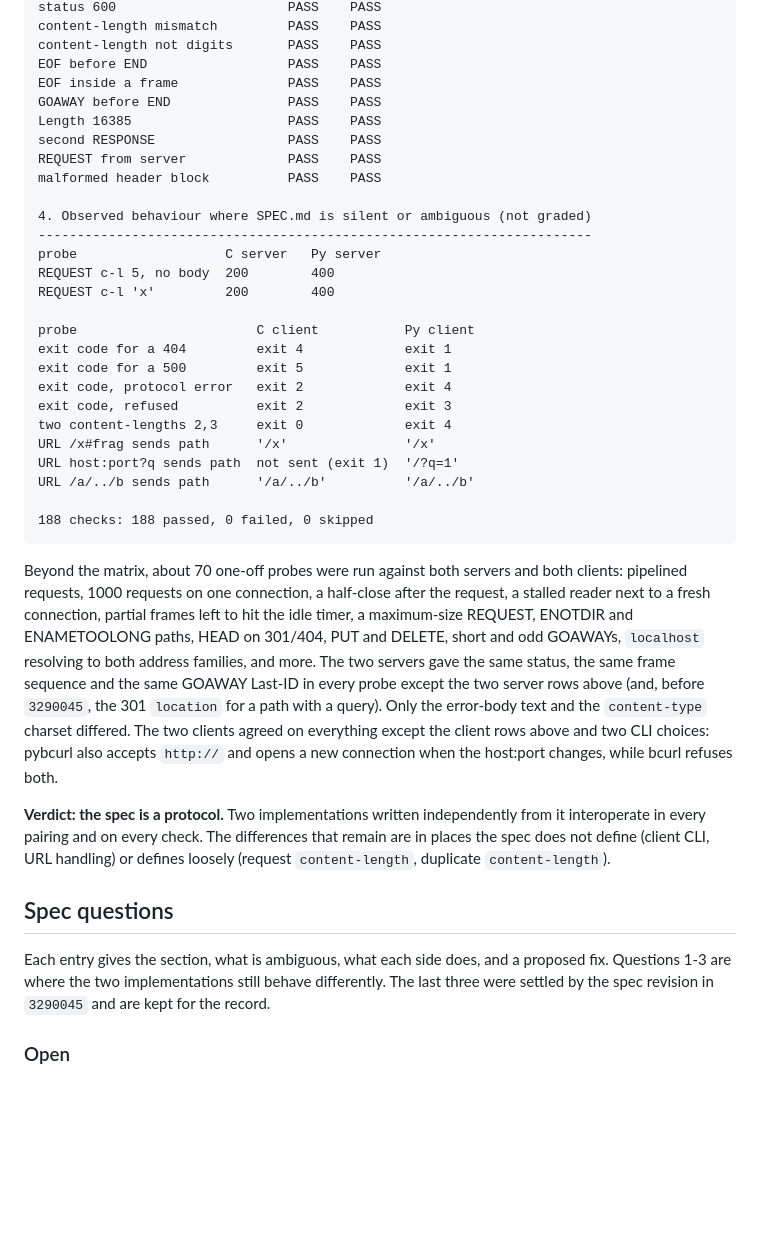
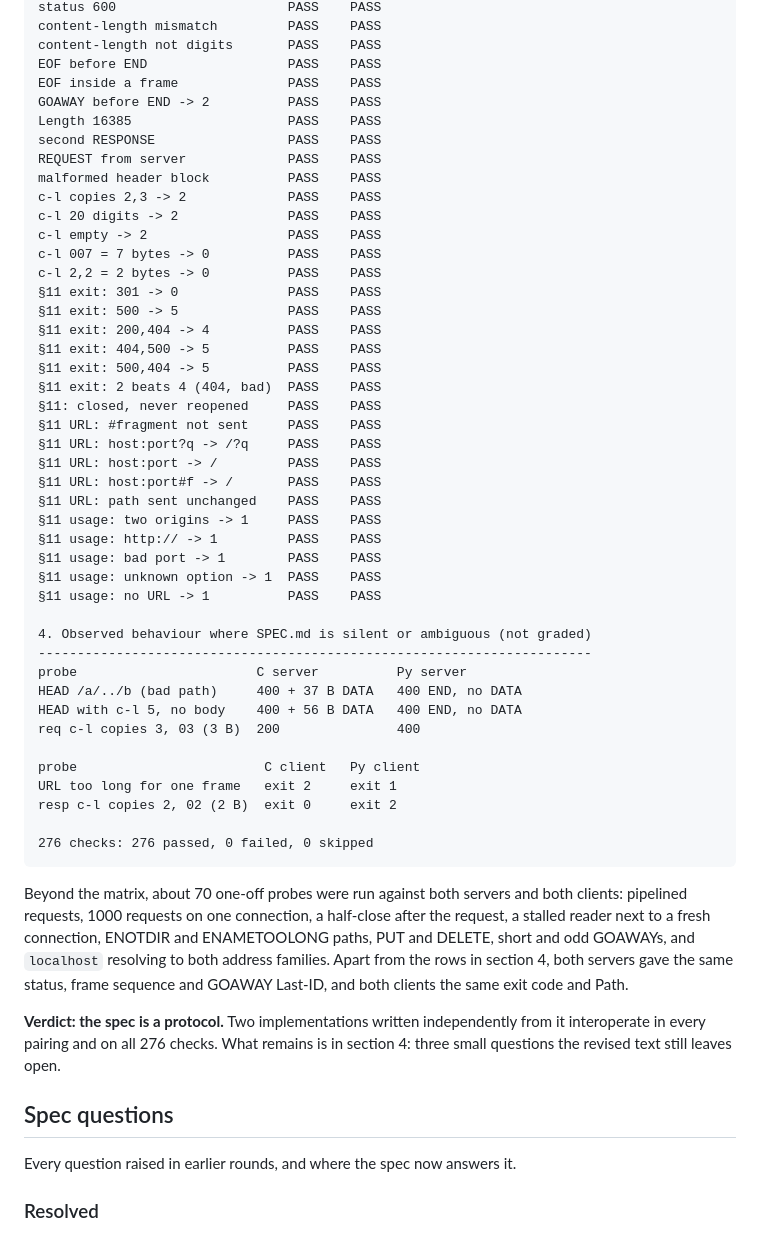
Before and after one commit to RajPrakash681/bhttp, a Markdown page: interop/README.md, the part around one of its changes. GitHub-like rendering; blank space fills up the shorter version.

````diff
--- a/interop/README.md
+++ b/interop/README.md
@@ -201,53 +243,62 @@ content-length mismatch         PASS    PASS
 content-length not digits       PASS    PASS
 EOF before END                  PASS    PASS
 EOF inside a frame              PASS    PASS
-GOAWAY before END               PASS    PASS
+GOAWAY before END -> 2          PASS    PASS
 Length 16385                    PASS    PASS
 second RESPONSE                 PASS    PASS
 REQUEST from server             PASS    PASS
 malformed header block          PASS    PASS
+c-l copies 2,3 -> 2             PASS    PASS
+c-l 20 digits -> 2              PASS    PASS
+c-l empty -> 2                  PASS    PASS
+c-l 007 = 7 bytes -> 0          PASS    PASS
+c-l 2,2 = 2 bytes -> 0          PASS    PASS
+§11 exit: 301 -> 0              PASS    PASS
+§11 exit: 500 -> 5              PASS    PASS
+§11 exit: 200,404 -> 4          PASS    PASS
+§11 exit: 404,500 -> 5          PASS    PASS
+§11 exit: 500,404 -> 5          PASS    PASS
+§11 exit: 2 beats 4 (404, bad)  PASS    PASS
+§11: closed, never reopened     PASS    PASS
+§11 URL: #fragment not sent     PASS    PASS
+§11 URL: host:port?q -> /?q     PASS    PASS
+§11 URL: host:port -> /         PASS    PASS
+§11 URL: host:port#f -> /       PASS    PASS
+§11 URL: path sent unchanged    PASS    PASS
+§11 usage: two origins -> 1     PASS    PASS
+§11 usage: http:// -> 1         PASS    PASS
+§11 usage: bad port -> 1        PASS    PASS
+§11 usage: unknown option -> 1  PASS    PASS
+§11 usage: no URL -> 1          PASS    PASS
 
 4. Observed behaviour where SPEC.md is silent or ambiguous (not graded)
 -----------------------------------------------------------------------
-probe                   C server   Py server
-REQUEST c-l 5, no body  200        400
-REQUEST c-l 'x'         200        400
+probe                       C server          Py server
+HEAD /a/../b (bad path)     400 + 37 B DATA   400 END, no DATA
+HEAD with c-l 5, no body    400 + 56 B DATA   400 END, no DATA
+req c-l copies 3, 03 (3 B)  200               400
 
-probe                       C client           Py client
-exit code for a 404         exit 4             exit 1
-exit code for a 500         exit 5             exit 1
-exit code, protocol error   exit 2             exit 4
-exit code, refused          exit 2             exit 3
-two content-lengths 2,3     exit 0             exit 4
-URL /x#frag sends path      '/x'               '/x'
-URL host:port?q sends path  not sent (exit 1)  '/?q=1'
-URL /a/../b sends path      '/a/../b'          '/a/../b'
+probe                        C client   Py client
+URL too long for one frame   exit 2     exit 1
+resp c-l copies 2, 02 (2 B)  exit 0     exit 2
 
-188 checks: 188 passed, 0 failed, 0 skipped
+276 checks: 276 passed, 0 failed, 0 skipped
 ```
 
 Beyond the matrix, about 70 one-off probes were run against both servers and both
 clients: pipelined requests, 1000 requests on one connection, a half-close after the
-request, a stalled reader next to a fresh connection, partial frames left to hit the
-idle timer, a maximum-size REQUEST, ENOTDIR and ENAMETOOLONG paths, HEAD on 301/404, PUT
-and DELETE, short and odd GOAWAYs, `localhost` resolving to both address families, and
-more. The two servers gave the same status, the same frame sequence and the same GOAWAY
-Last-ID in every probe except the two server rows above (and, before `3290045`, the 301
-`location` for a path with a query). Only the error-body text and the
-`content-type` charset differed. The two clients agreed on everything except the client
-rows above and two CLI choices: pybcurl also accepts `http://` and opens a new connection
-when the host:port changes, while bcurl refuses both.
+request, a stalled reader next to a fresh connection, ENOTDIR and ENAMETOOLONG paths, PUT
+and DELETE, short and odd GOAWAYs, and `localhost` resolving to both address families.
+Apart from the rows in section 4, both servers gave the same status, frame sequence and
+GOAWAY Last-ID, and both clients the same exit code and Path.
 
 **Verdict: the spec is a protocol.** Two implementations written independently from it
-interoperate in every pairing and on every check. The differences that remain are in places
-the spec does not define (client CLI, URL handling) or defines loosely (request
-`content-length`, duplicate `content-length`).
+interoperate in every pairing and on all 276 checks. What remains is in section 4: three
+small questions the revised text still leaves open.
 
 ## Spec questions
 
-Each entry gives the section, what is ambiguous, what each side does, and a proposed fix.
-Questions 1-3 are where the two implementations still behave differently. The last three
-were settled by the spec revision in `3290045` and are kept for the record.
+Every question raised in earlier rounds, and where the spec now answers it.
 
-### Open
+### Resolved
 
````
Also changed, not shown: other parts of interop/README.md (+216 -212 lines).
